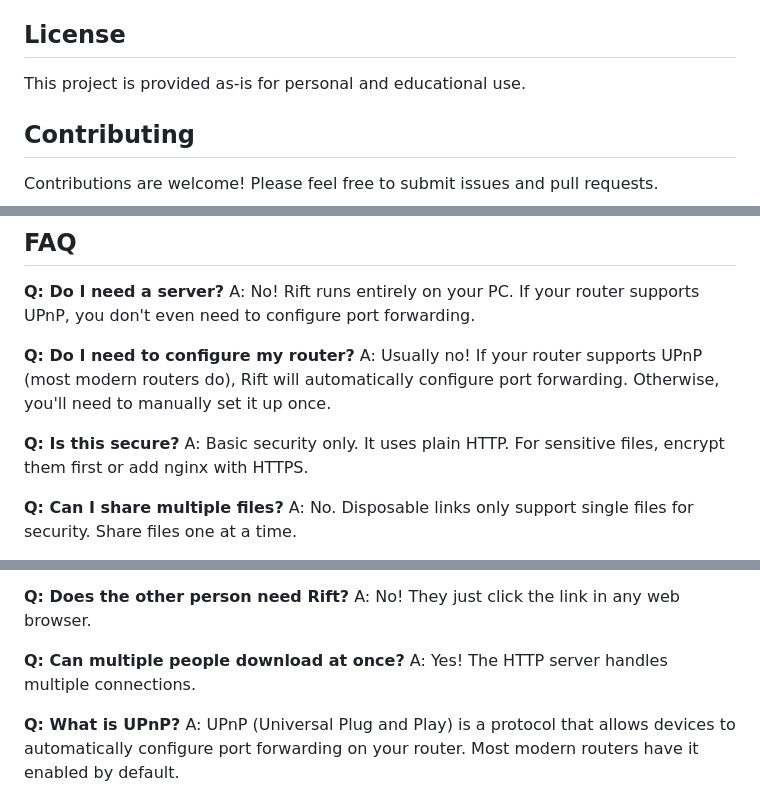
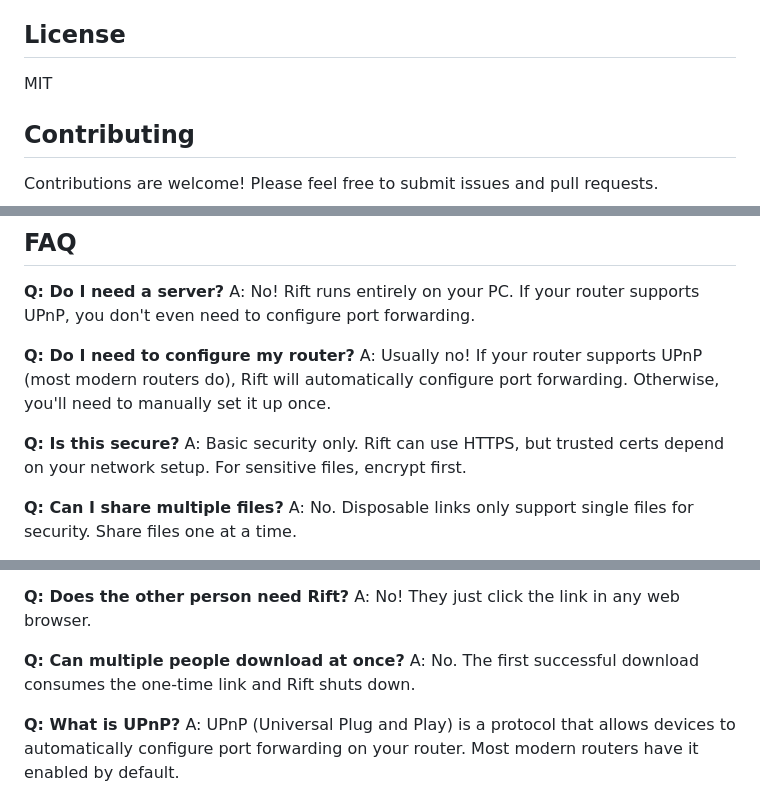
Before and after one commit to whoisarpit/magic-rift, a Markdown page: README.md, 3 parts joined by grey strips. Drawn GitHub-style.

```diff
--- a/README.md
+++ b/README.md
@@ -368,7 +370,7 @@ Configuration is stored in `~/.rift/config.json`:
 
 ## License
 
-This project is provided as-is for personal and educational use.
+MIT
 
 ## Contributing
 
@@ -383,7 +385,7 @@ A: No! Rift runs entirely on your PC. If your router supports UPnP, you don't ev
 A: Usually no! If your router supports UPnP (most modern routers do), Rift will automatically configure port forwarding. Otherwise, you'll need to manually set it up once.
 
 **Q: Is this secure?**
-A: Basic security only. It uses plain HTTP. For sensitive files, encrypt them first or add nginx with HTTPS.
+A: Basic security only. Rift can use HTTPS, but trusted certs depend on your network setup. For sensitive files, encrypt first.
 
 **Q: Can I share multiple files?**
 A: No. Disposable links only support single files for security. Share files one at a time.
@@ -401,7 +403,7 @@ A: Just re-run Rift and it will detect your new IP and give you an updated link.
 A: No! They just click the link in any web browser.
 
 **Q: Can multiple people download at once?**
-A: Yes! The HTTP server handles multiple connections.
+A: No. The first successful download consumes the one-time link and Rift shuts down.
 
 **Q: What is UPnP?**
 A: UPnP (Universal Plug and Play) is a protocol that allows devices to automatically configure port forwarding on your router. Most modern routers have it enabled by default.
```
Also changed, not shown: other parts of README.md (+12 -10 lines).
